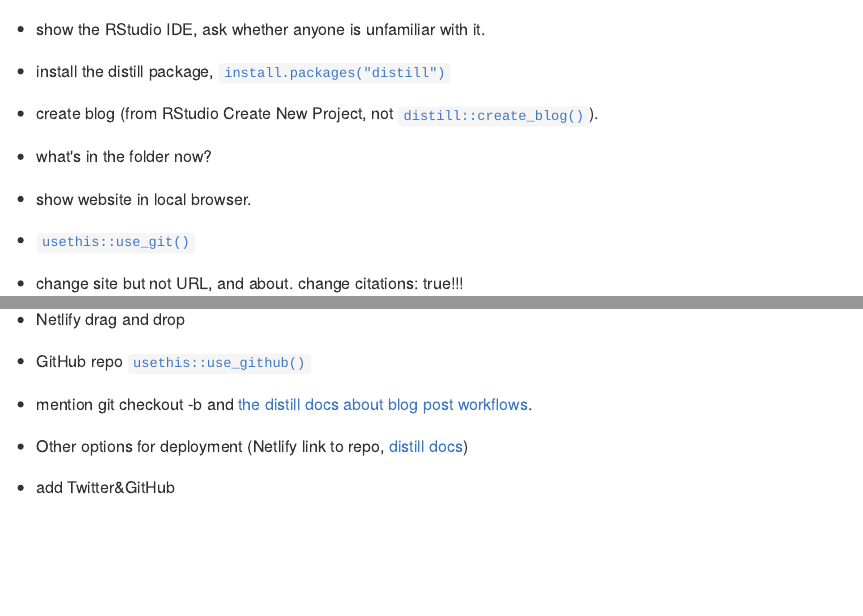
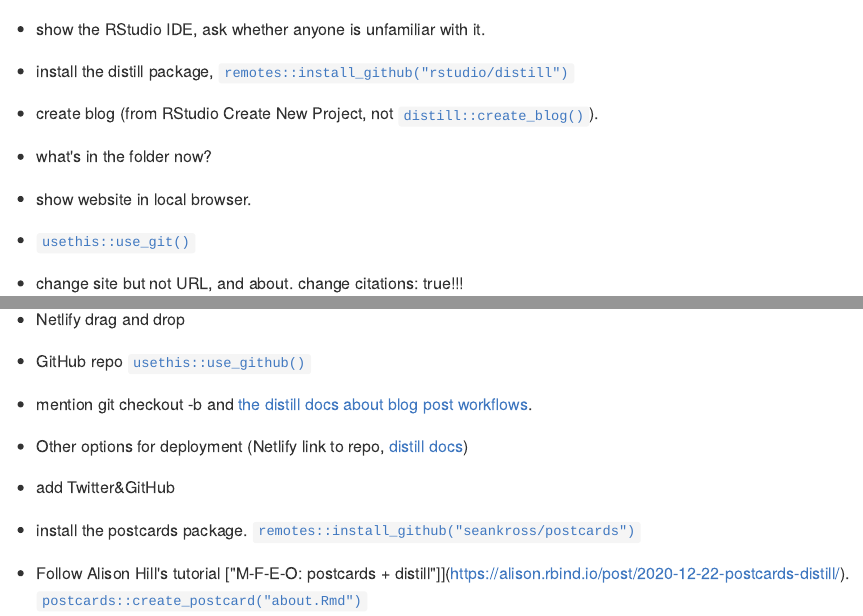
Before and after one commit to maelle/rladies-blr-rmd-blogging, an R Markdown document (content/distill/demo/index.en.Rmd): the page in a window 1100 px wide, from its top, and a second part further down, joined at a grey line. The pictures show the output file content/distill/demo/index.en.md that the author committed with the source, drawn offline in the style of GitHub.

Commit message:
update distill demo

```diff
--- a/content/distill/demo/index.en.Rmd
+++ b/content/distill/demo/index.en.Rmd
@@ -8,7 +8,7 @@
 
 - show the RStudio IDE, ask whether anyone is unfamiliar with it.
 
-- install the distill package, `install.packages("distill")`
+- install the distill package, `remotes::install_github("rstudio/distill")`
 
 - create blog (from RStudio Create New Project, not `distill::create_blog()`).
 
@@ -61,3 +61,7 @@
 - Other options for deployment (Netlify link to repo, [distill docs](https://rstudio.github.io/distill/publish_website.html))
 
 - add Twitter&GitHub
+
+- install the postcards package. `remotes::install_github("seankross/postcards")`
+
+- Follow Alison Hill's tutorial ["M-F-E-O: postcards + distill"]](https://alison.rbind.io/post/2020-12-22-postcards-distill/). `postcards::create_postcard("about.Rmd")`
```
Also changed, not shown: content/distill/demo/index.en.md.
